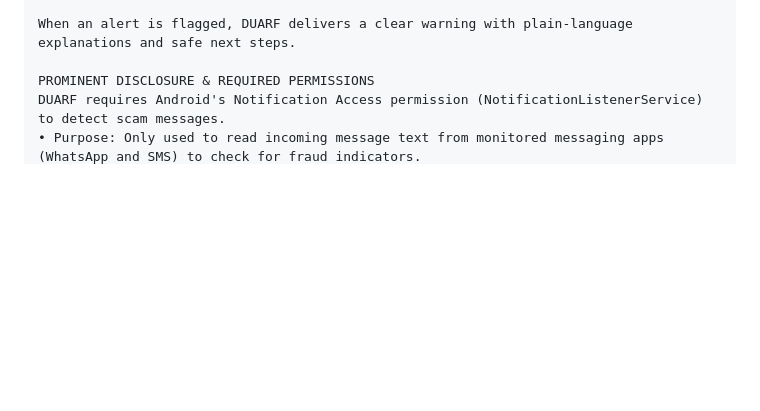
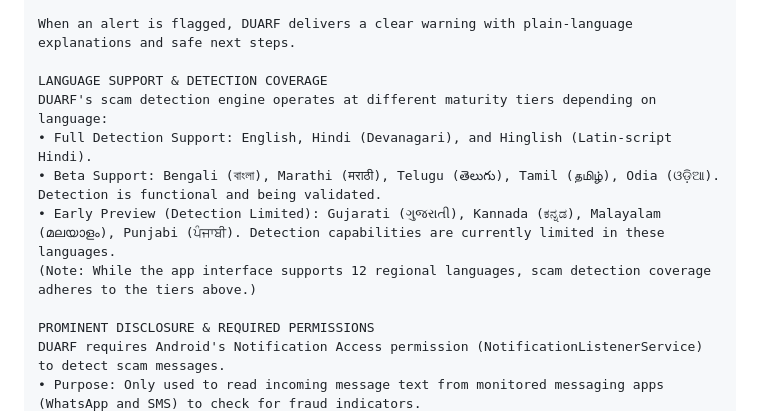
Before and after one commit to Gourav-IITR/DUARF, a Markdown page: docs/PLAY_STORE_LISTING.md, the part around the change. Drawn GitHub-style; blank space fills up the shorter version.

```diff
--- a/docs/PLAY_STORE_LISTING.md
+++ b/docs/PLAY_STORE_LISTING.md
@@ -28,6 +28,13 @@ When you receive a notification from supported messaging apps (such as WhatsApp
 • Account Expiry & Urgency Pretexts: False threats claiming your bank account or SIM is blocked.
 
 When an alert is flagged, DUARF delivers a clear warning with plain-language explanations and safe next steps.
+
+LANGUAGE SUPPORT & DETECTION COVERAGE
+DUARF's scam detection engine operates at different maturity tiers depending on language:
+• Full Detection Support: English, Hindi (Devanagari), and Hinglish (Latin-script Hindi).
+• Beta Support: Bengali (বাংলা), Marathi (मराठी), Telugu (తెలుగు), Tamil (தமிழ்), Odia (ଓଡ଼ିଆ). Detection is functional and being validated.
+• Early Preview (Detection Limited): Gujarati (ગુજરાતી), Kannada (ಕನ್ನಡ), Malayalam (മലയാളം), Punjabi (ਪੰਜਾਬੀ). Detection capabilities are currently limited in these languages.
+(Note: While the app interface supports 12 regional languages, scam detection coverage adheres to the tiers above.)
 
 PROMINENT DISCLOSURE & REQUIRED PERMISSIONS
 DUARF requires Android's Notification Access permission (NotificationListenerService) to detect scam messages.
```
Also changed, not shown: CHANGELOG.md (+14 -6 lines), README.md (+5 -1 lines), docs/PRIVACY_POLICY.md (added, +88 -0 lines), docs/smoke_test_apk_danger.png (added), docs/smoke_test_bank_safety_none.png (added), docs/smoke_test_hinglish_otp_danger.png (added), docs/smoke_test_tamil_danger.png (added), 5 other files.
